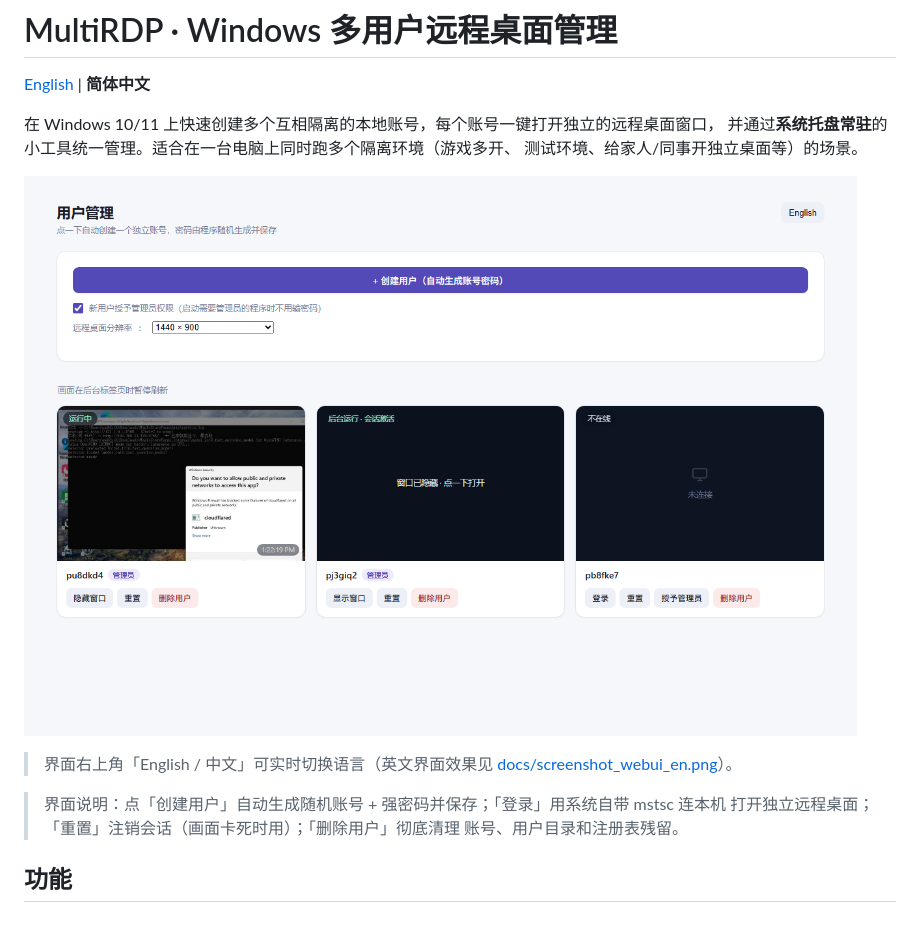
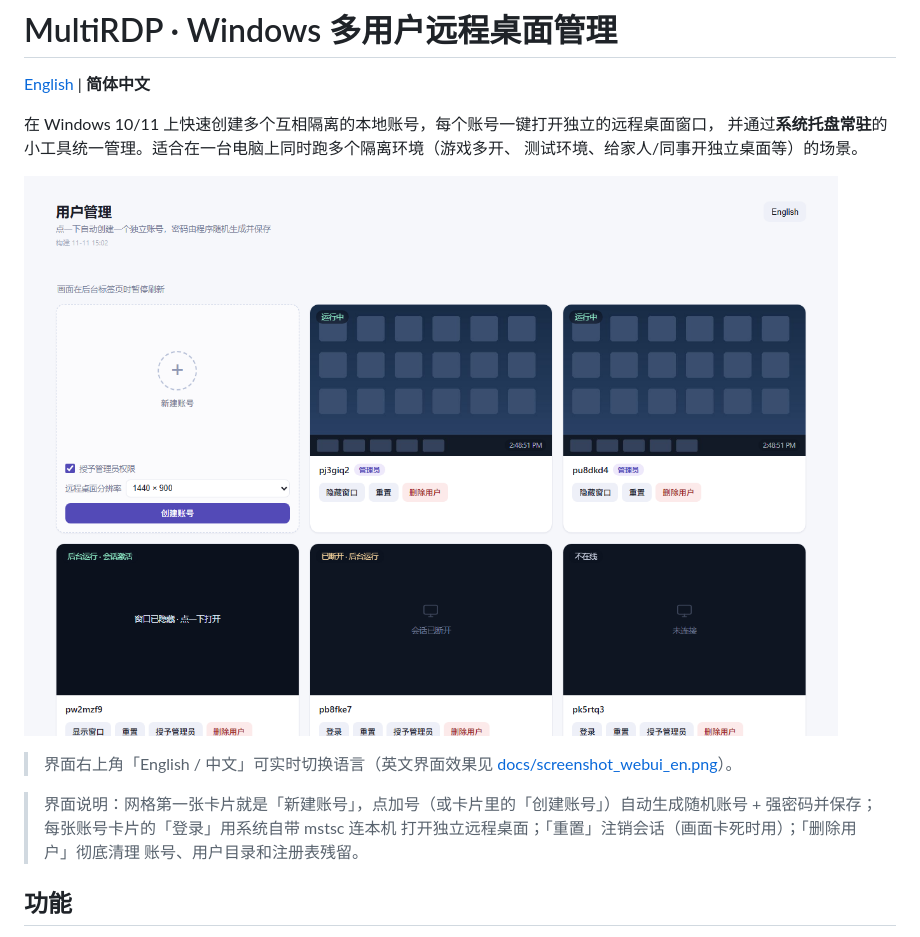
Before and after one commit to jim-jiang-github/multi-rdp, a Markdown page: README.md, the part around the change. Drawn GitHub-style; pictures changed too: docs/screenshot_webui.png.

```diff
--- a/README.md
+++ b/README.md
@@ -11,7 +11,8 @@
 > 界面右上角「English / 中文」可实时切换语言（英文界面效果见
 > [docs/screenshot_webui_en.png](docs/screenshot_webui_en.png)）。
 
-> 界面说明：点「创建用户」自动生成随机账号 + 强密码并保存；「登录」用系统自带 mstsc 连本机
+> 界面说明：网格第一张卡片就是「新建账号」，点加号（或卡片里的「创建账号」）自动生成随机账号 +
+> 强密码并保存；每张账号卡片的「登录」用系统自带 mstsc 连本机
 > 打开独立远程桌面；「重置」注销会话（画面卡死时用）；「删除用户」彻底清理
 > 账号、用户目录和注册表残留。
 
```
Also changed, not shown: README.en.md (+2 -1 lines), docs/screenshot_webui_en.png, 1 other file.
